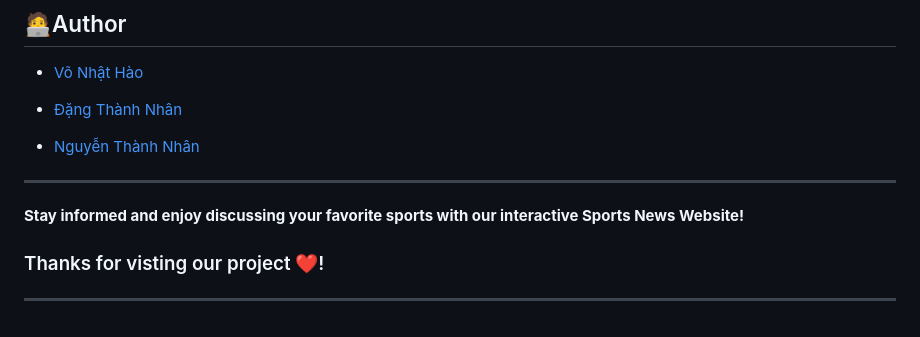
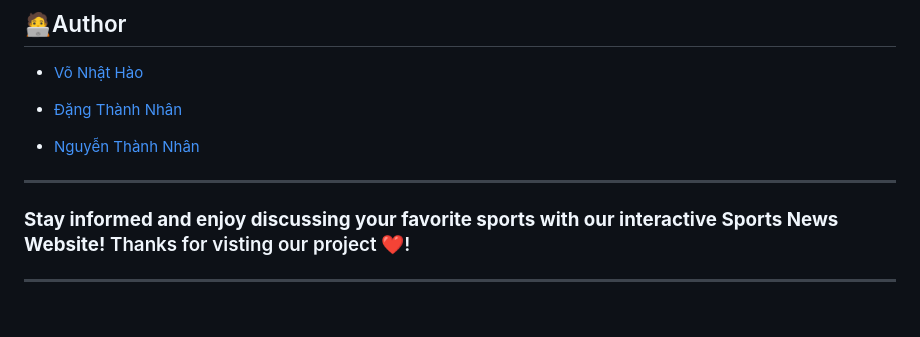
Before and after one commit to nhathao512/Sports-News, a Markdown page: README.md, the part around the change. GitHub-like rendering.

```diff
--- a/README.md
+++ b/README.md
@@ -111,7 +111,7 @@ This project is licensed under the [License](LICENSE.md).
 
 ---
 
-**Stay informed and enjoy discussing your favorite sports with our interactive Sports News Website!**
 
-### Thanks for visting our project ❤️!
+
+### **Stay informed and enjoy discussing your favorite sports with our interactive Sports News Website!** Thanks for visting our project ❤️!
 ---
```
